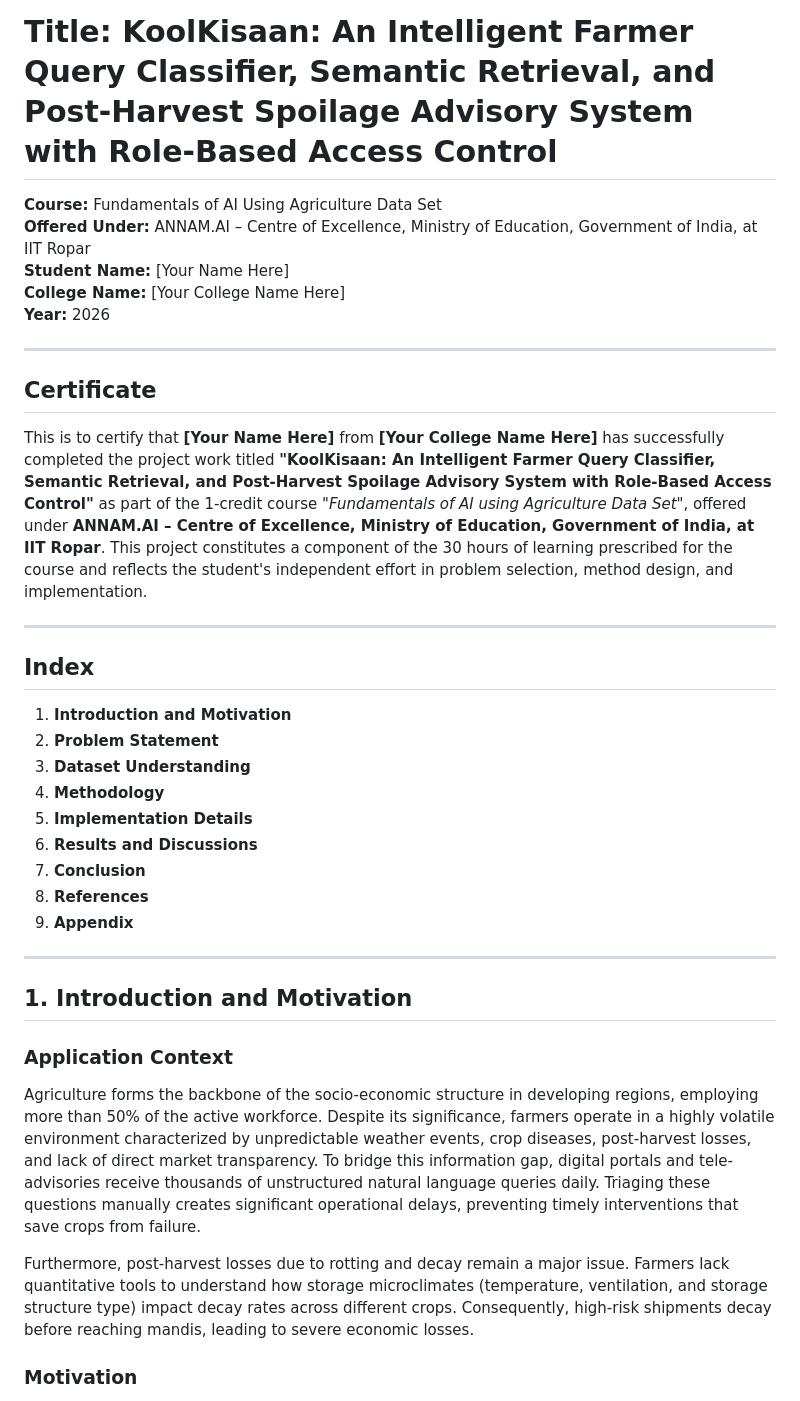
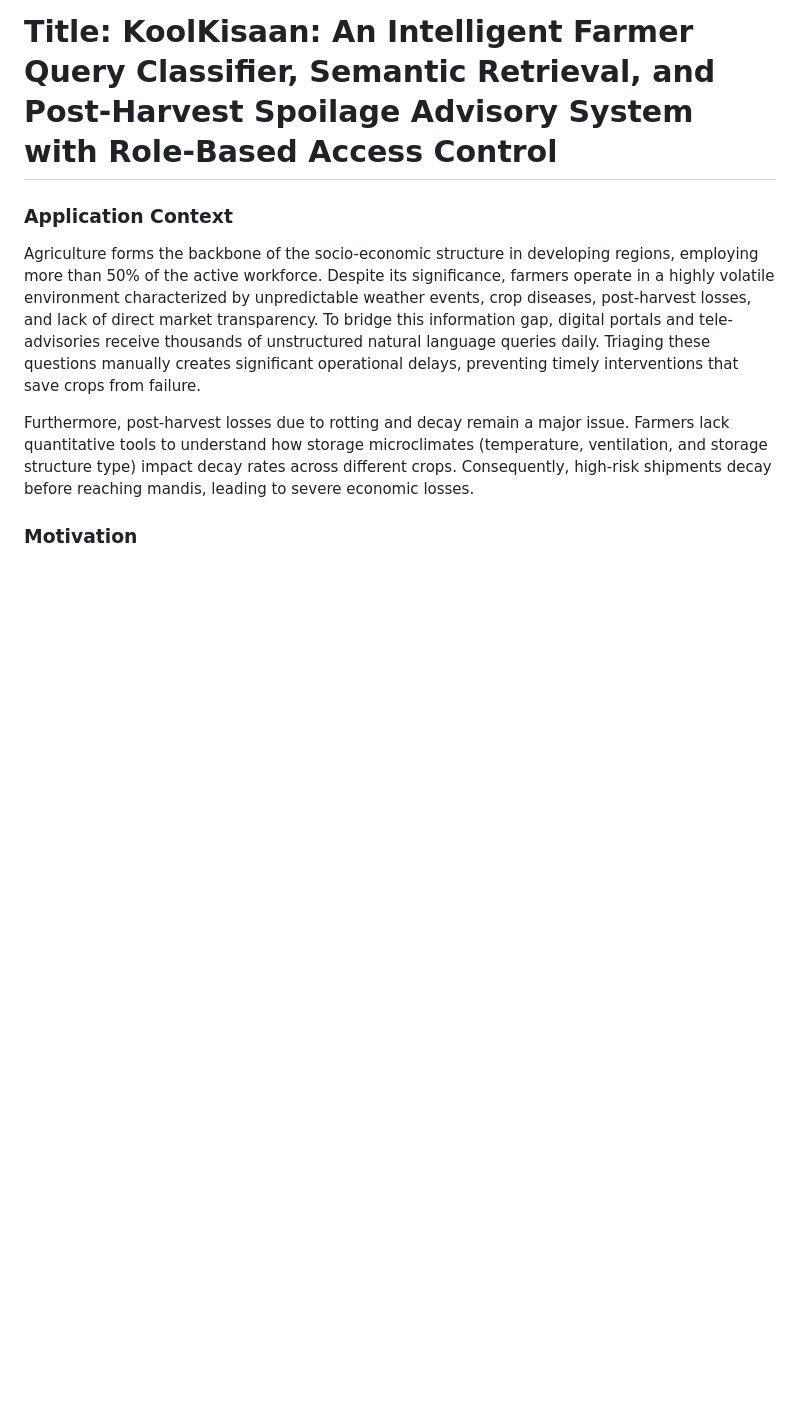
Before and after one commit to nadawaris/KoolKisaan, a Markdown page: project_report.md, the part around the change. Drawn GitHub-style; blank space fills up the shorter version.

```diff
--- a/project_report.md
+++ b/project_report.md
@@ -1,34 +1,6 @@
 # Title: KoolKisaan: An Intelligent Farmer Query Classifier, Semantic Retrieval, and Post-Harvest Spoilage Advisory System with Role-Based Access Control
 
-**Course:** Fundamentals of AI Using Agriculture Data Set
-**Offered Under:** ANNAM.AI – Centre of Excellence, Ministry of Education, Government of India, at IIT Ropar
-**Student Name:** [Your Name Here]
-**College Name:** [Your College Name Here]
-**Year:** 2026
 
----
-
-## Certificate
-
-This is to certify that **[Your Name Here]** from **[Your College Name Here]** has successfully completed the project work titled **"KoolKisaan: An Intelligent Farmer Query Classifier, Semantic Retrieval, and Post-Harvest Spoilage Advisory System with Role-Based Access Control"** as part of the 1-credit course *"Fundamentals of AI using Agriculture Data Set"*, offered under **ANNAM.AI – Centre of Excellence, Ministry of Education, Government of India, at IIT Ropar**. This project constitutes a component of the 30 hours of learning prescribed for the course and reflects the student's independent effort in problem selection, method design, and implementation.
-
----
-
-## Index
-
-1. **Introduction and Motivation**
-2. **Problem Statement**
-3. **Dataset Understanding**
-4. **Methodology**
-5. **Implementation Details**
-6. **Results and Discussions**
-7. **Conclusion**
-8. **References**
-9. **Appendix**
-
----
-
-## 1. Introduction and Motivation
 
 ### Application Context
 Agriculture forms the backbone of the socio-economic structure in developing regions, employing more than 50% of the active workforce. Despite its significance, farmers operate in a highly volatile environment characterized by unpredictable weather events, crop diseases, post-harvest losses, and lack of direct market transparency. To bridge this information gap, digital portals and tele-advisories receive thousands of unstructured natural language queries daily. Triaging these questions manually creates significant operational delays, preventing timely interventions that save crops from failure.
```
